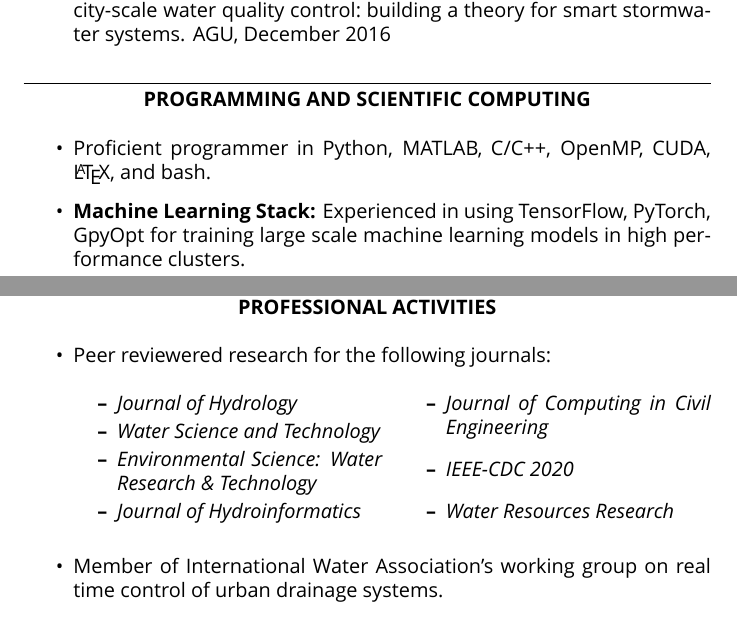
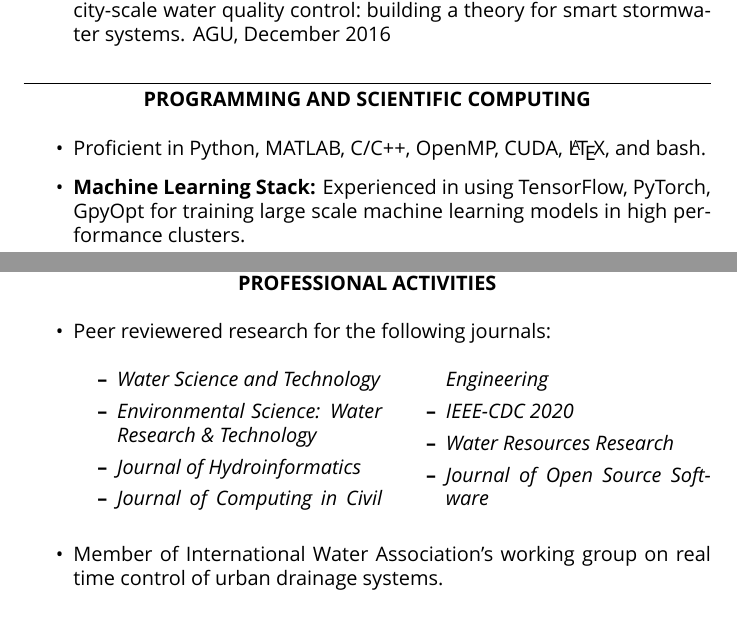
Before and after one commit to abhiramm7/website, a LaTeX CV (data/CV/cv.tex): two parts of pages 4 and 5 of 6, joined at a grey line, cut so that both start at the same text. Compiled offline with XeLaTeX; a missing font is replaced by an installed copy or a similar font.

Commit message:
updated cv

```diff
--- a/data/CV/cv.tex
+++ b/data/CV/cv.tex
@@ -75,7 +75,7 @@ Advisor: Dr.Branko Kerkez
 \section*{PROGRAMMING AND SCIENTIFIC COMPUTING}
 
 \begin{itemize}
-	\item Proficient programmer in Python, MATLAB, C/C++, OpenMP, CUDA, \LaTeX, and bash.
+	\item Proficient in Python, MATLAB, C/C++, OpenMP, CUDA, \LaTeX, and bash.
 	\item \textbf{Machine Learning Stack:} Experienced in using TensorFlow, PyTorch, GpyOpt for training large scale machine learning models in high performance clusters.
 	\item \textbf{Embedded Systems:} Developer of Open-Storm's \href{https://github.com/open-storm/perfect-cell}{\texttt{perfect-cell}}, an open source operating system for environmental monitoring. Experienced in using EAGLE and Cypress modules for designing customized hardware.
 	\item \textbf{Cloud Computing:} Experienced in using cloud computing services (AWS, Google cloud, and Azure) for creating backends for streaming data from IoT devices.
@@ -97,13 +97,13 @@ Co-organized and led a three day workshop on the use open-storm's sensing stack
 	\item Peer reviewered research for the following journals:
 		\begin{multicols}{2}
 			\begin{itemize}
-			\item \textit{Journal of Hydrology}
 			\item \textit{Water Science and Technology}
 			\item \textit{Environmental Science: Water Research \& Technology}
 			\item \textit{Journal of Hydroinformatics}
 			\item \textit{Journal of Computing in Civil Engineering}
 			\item \textit{IEEE-CDC 2020}
 			\item \textit{Water Resources Research}
+			\item \textit{Journal of Open Source Software}
 			\end{itemize}
 		\end{multicols}
 	\item Member of International Water Association's working group on real time control of urban drainage systems.
```
Also changed, not shown: data/CV/cv.pdf.
